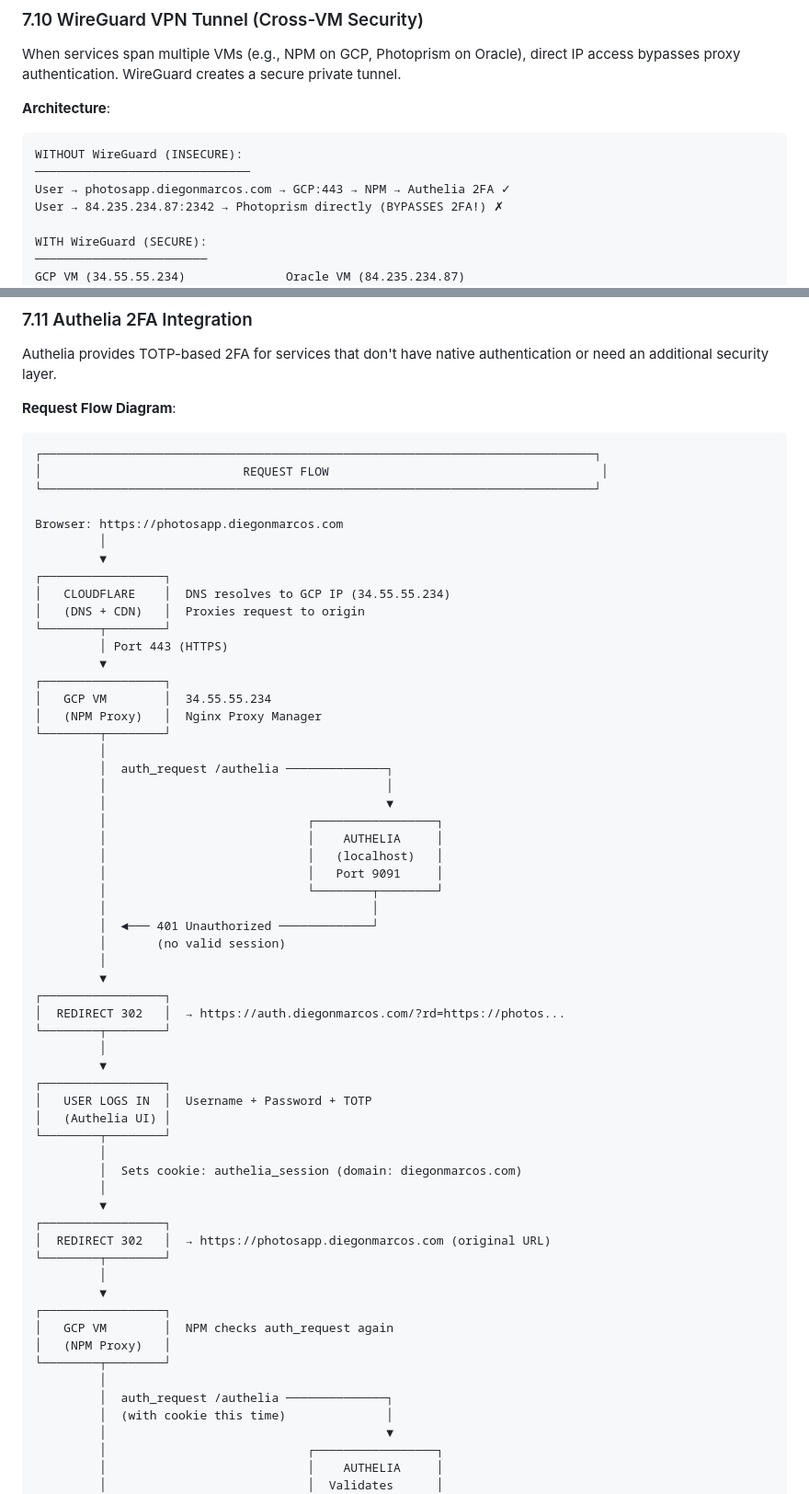
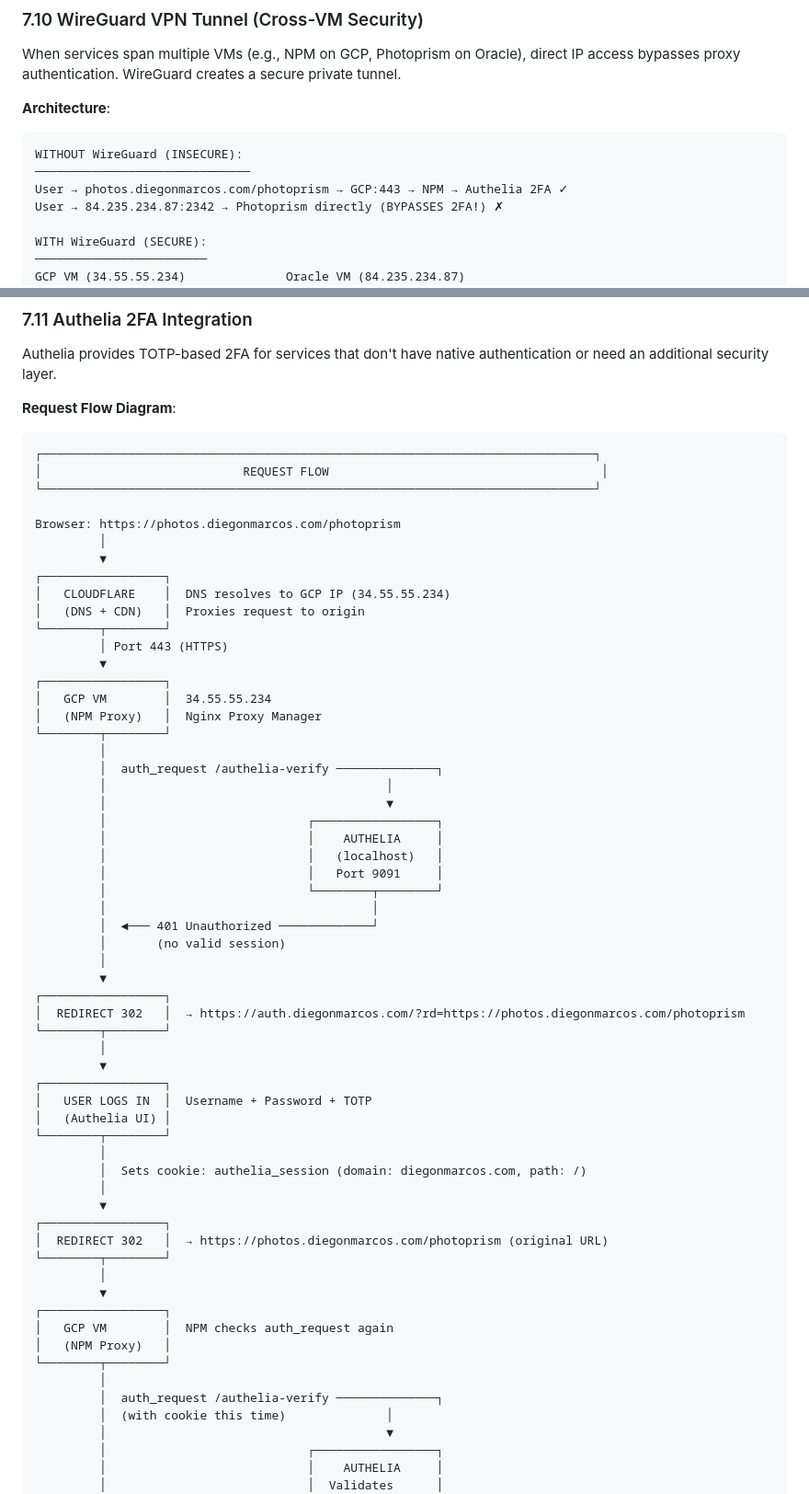
Before and after one commit to diegonmarcos/back-System, a Markdown page: cloud/1.ops/Cloud-spec_.md, 2 parts joined by grey strips. Shown at 92% size. Drawn GitHub-style.

````diff
--- a/cloud/1.ops/Cloud-spec_.md
+++ b/cloud/1.ops/Cloud-spec_.md
@@ -742,7 +797,7 @@ When services span multiple VMs (e.g., NPM on GCP, Photoprism on Oracle), direct
 ```
 WITHOUT WireGuard (INSECURE):
 ──────────────────────────────
-User → photosapp.diegonmarcos.com → GCP:443 → NPM → Authelia 2FA ✓
+User → photos.diegonmarcos.com/photoprism → GCP:443 → NPM → Authelia 2FA ✓
 User → 84.235.234.87:2342 → Photoprism directly (BYPASSES 2FA!) ✗
 
 WITH WireGuard (SECURE):
@@ -804,7 +859,7 @@ Authelia provides TOTP-based 2FA for services that don't have native authenticat
 │                            REQUEST FLOW                                      │
 └─────────────────────────────────────────────────────────────────────────────┘
 
-Browser: https://photosapp.diegonmarcos.com
+Browser: https://photos.diegonmarcos.com/photoprism
          │
          ▼
 ┌─────────────────┐
@@ -818,7 +873,7 @@ Browser: https://photosapp.diegonmarcos.com
 │   (NPM Proxy)   │  Nginx Proxy Manager
 └────────┬────────┘
          │
-         │  auth_request /authelia ──────────────┐
+         │  auth_request /authelia-verify ──────────────┐
          │                                       │
          │                                       ▼
          │                            ┌─────────────────┐
@@ -832,7 +887,7 @@ Browser: https://photosapp.diegonmarcos.com
          │
          ▼
 ┌─────────────────┐
-│  REDIRECT 302   │  → https://auth.diegonmarcos.com/?rd=https://photos...
+│  REDIRECT 302   │  → https://auth.diegonmarcos.com/?rd=https://photos.diegonmarcos.com/photoprism
 └────────┬────────┘
          │
          ▼
@@ -841,11 +896,11 @@ Browser: https://photosapp.diegonmarcos.com
 │   (Authelia UI) │
 └────────┬────────┘
          │
-         │  Sets cookie: authelia_session (domain: diegonmarcos.com)
+         │  Sets cookie: authelia_session (domain: diegonmarcos.com, path: /)
          │
          ▼
 ┌─────────────────┐
-│  REDIRECT 302   │  → https://photosapp.diegonmarcos.com (original URL)
+│  REDIRECT 302   │  → https://photos.diegonmarcos.com/photoprism (original URL)
 └────────┬────────┘
          │
          ▼
@@ -854,7 +909,7 @@ Browser: https://photosapp.diegonmarcos.com
 │   (NPM Proxy)   │
 └────────┬────────┘
          │
-         │  auth_request /authelia ──────────────┐
+         │  auth_request /authelia-verify ──────────────┐
          │  (with cookie this time)              │
          │                                       ▼
          │                            ┌─────────────────┐
````
Also changed, not shown: other parts of cloud/1.ops/Cloud-spec_.md (+104 -23 lines).
